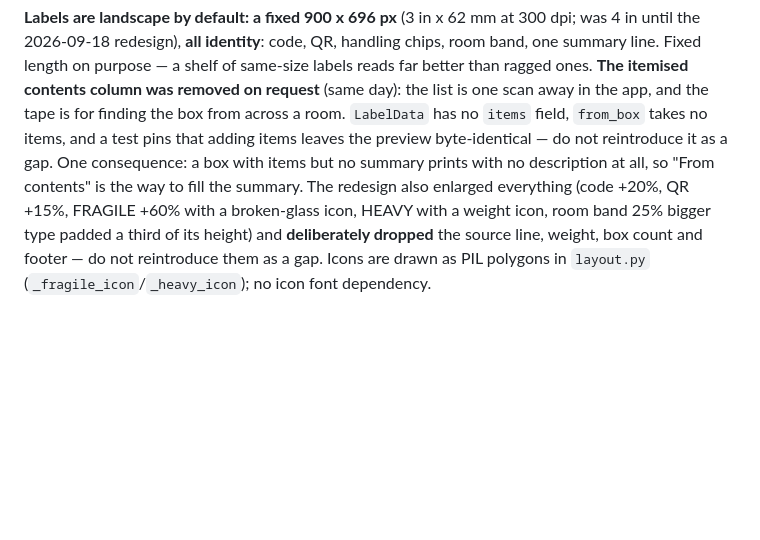
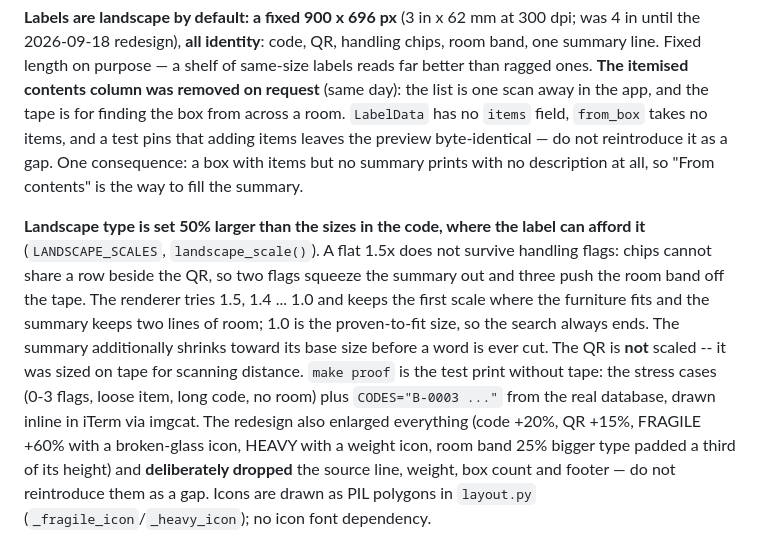
Before and after one commit to rhooper/moving, a Markdown page: CLAUDE.md, the part around the change. Drawn GitHub-style; blank space fills up the shorter version.

Commit message:
CLAUDE.md: stepped label type scale, and make proof
Co-Authored-By: Claude Fable 5.1 <noreply@anthropic.com>

```diff
--- a/CLAUDE.md
+++ b/CLAUDE.md
@@ -64,7 +64,19 @@ app, and the tape is for finding the box from across a room. `LabelData` has
 no `items` field, `from_box` takes no items, and a test pins that adding items
 leaves the preview byte-identical — do not reintroduce it as a gap. One
 consequence: a box with items but no summary prints with no description at
-all, so "From contents" is the way to fill the summary. The redesign also enlarged
+all, so "From contents" is the way to fill the summary.
+
+**Landscape type is set 50% larger than the sizes in the code, where the label
+can afford it** (`LANDSCAPE_SCALES`, `landscape_scale()`). A flat 1.5x does not
+survive handling flags: chips cannot share a row beside the QR, so two flags
+squeeze the summary out and three push the room band off the tape. The
+renderer tries 1.5, 1.4 ... 1.0 and keeps the first scale where the furniture
+fits and the summary keeps two lines of room; 1.0 is the proven-to-fit size, so
+the search always ends. The summary additionally shrinks toward its base size
+before a word is ever cut. The QR is **not** scaled -- it was sized on tape for
+scanning distance. `make proof` is the test print without tape: the stress
+cases (0-3 flags, loose item, long code, no room) plus `CODES="B-0003 ..."`
+from the real database, drawn inline in iTerm via imgcat. The redesign also enlarged
 everything (code +20%, QR +15%, FRAGILE +60% with a broken-glass icon, HEAVY
 with a weight icon, room band 25% bigger type padded a third of its height)
 and **deliberately dropped** the source line, weight, box count and footer —
```
